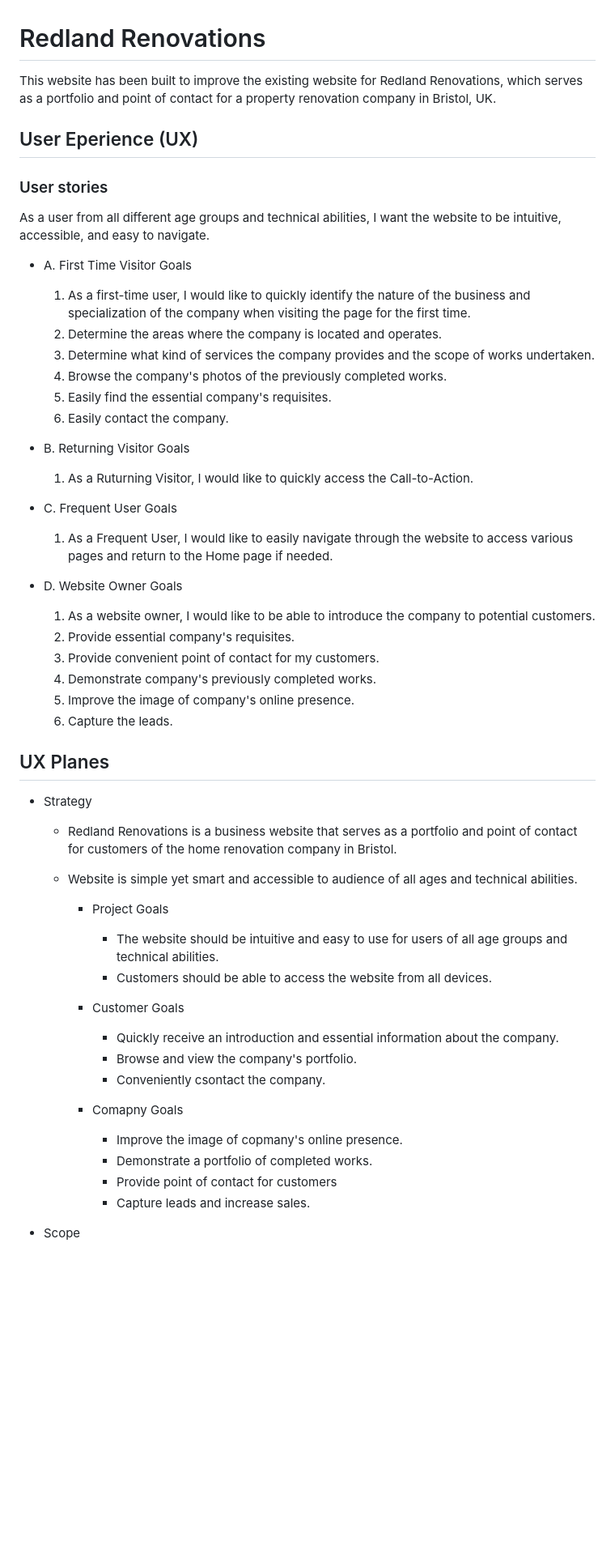
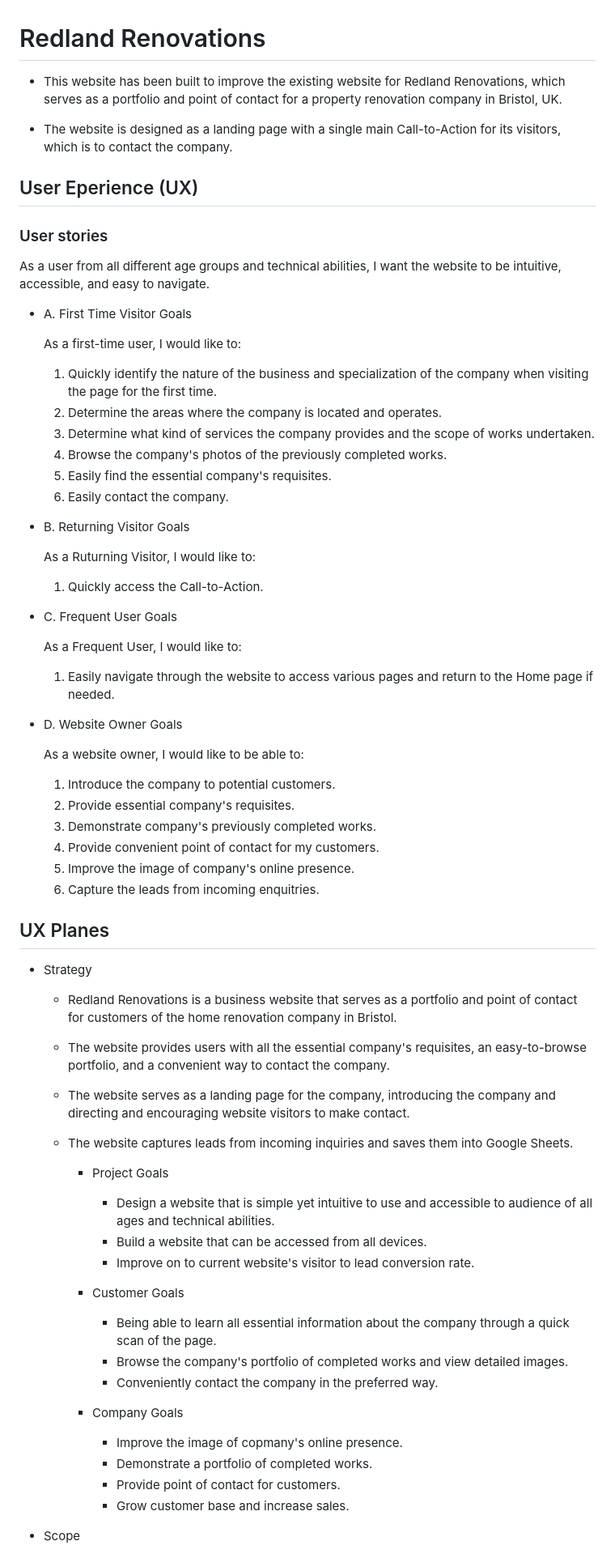
Before and after one commit to vadimsj/redland-renovations, a Markdown page: README.md, the part around one of its changes. Shown at 81% size. Rendered like a GitHub page; blank space fills up the shorter version.

Commit message:
docs: Update summary, User stories, UX planes

```diff
--- a/README.md
+++ b/README.md
@@ -1,6 +1,8 @@
 # Redland Renovations
 
-This website has been built to improve the existing website for Redland Renovations, which serves as a portfolio and point of contact for a property renovation company in Bristol, UK.
+- This website has been built to improve the existing website for Redland Renovations, which serves as a portfolio and point of contact for a property renovation company in Bristol, UK.
+
+- The website is designed as a landing page with a single main Call-to-Action for its visitors, which is to contact the company.
 
 ## User Eperience (UX)
 
@@ -9,7 +11,9 @@ This website has been built to improve the existing website for Redland Renovati
 As a user from all different age groups and technical abilities, I want the website to be intuitive, accessible, and easy to navigate.
 
 - A. First Time Visitor Goals
-  1. As a first-time user, I would like to quickly identify the nature of the business and specialization of the company when visiting the page for the first time.
+
+    As a first-time user, I would like to:
+  1. Quickly identify the nature of the business and specialization of the company when visiting the page for the first time.
   2. Determine the areas where the company is located and operates.
   3. Determine what kind of services the company provides and the scope of works undertaken.
   4. Browse the company's photos of the previously completed works.
@@ -17,40 +21,49 @@ As a user from all different age groups and technical abilities, I want the webs
   6. Easily contact the company.
 
 - B. Returning Visitor Goals
-   1. As a Ruturning Visitor, I would like to quickly access the Call-to-Action.
+
+    As a Ruturning Visitor, I would like to:
+   1. Quickly access the Call-to-Action.
 
 - C. Frequent User Goals
-   1. As a Frequent User, I would like to easily navigate through the website to access various pages and return to the Home page if needed.
+
+    As a Frequent User, I would like to:
+   1. Easily navigate through the website to access various pages and return to the Home page if needed.
 
 - D. Website Owner Goals
-  1. As a website owner, I would like to be able to introduce the company to potential customers.
+
+    As a website owner, I would like to be able to:
+  1. Introduce the company to potential customers.
   2. Provide essential company's requisites.
-  3. Provide convenient point of contact for my customers.
-  4. Demonstrate company's previously completed works.
+  3. Demonstrate company's previously completed works.
+  4. Provide convenient point of contact for my customers.
   5. Improve the image of company's online presence.
-  6. Capture the leads.
+  6. Capture the leads from incoming enquitries.
 
 
 ## UX Planes
 
 - Strategy
   - Redland Renovations is a business website that serves as a portfolio and point of contact for customers of the home renovation company in Bristol.
-  - Website is simple yet smart and accessible to audience of all ages and technical abilities.
+  - The website provides users with all the essential company's requisites, an easy-to-browse portfolio, and a convenient way to contact the company.
+  - The website serves as a landing page for the company, introducing the company and directing and encouraging website visitors to make contact.
+  - The website captures leads from incoming inquiries and saves them into Google Sheets.
 
      - Project Goals
-        - The website should be intuitive and easy to use for users of all age groups and technical abilities.
-        - Customers should be able to access the website from all devices.
+        - Design a website that is simple yet intuitive to use and accessible to audience of all ages and technical abilities.
+        - Build a website that can be accessed from all devices.
+        - Improve on to current website's visitor to lead conversion rate.
 
      - Customer Goals
-        - Quickly receive an introduction and essential information about the company.
-        - Browse and view the company's portfolio.
-        - Conveniently csontact the company.
+        - Being able to learn all essential information about the company through a quick scan of the page.
+        - Browse the company's portfolio of completed works and view detailed images.
+        - Conveniently contact the company in the preferred way.
 
-     - Comapny Goals
+     - Company Goals
         - Improve the image of copmany's online presence.
         - Demonstrate a portfolio of completed works.
-        - Provide point of contact for customers
-        - Capture leads and increase sales.
+        - Provide point of contact for customers.
+        - Grow customer base and increase sales.
 
 - Scope
     - Due to constraints of using HTML5 and CSS3, only ensure a simple but accessible layout.
```
Also changed, not shown: other parts of README.md (+1 -1 lines).
